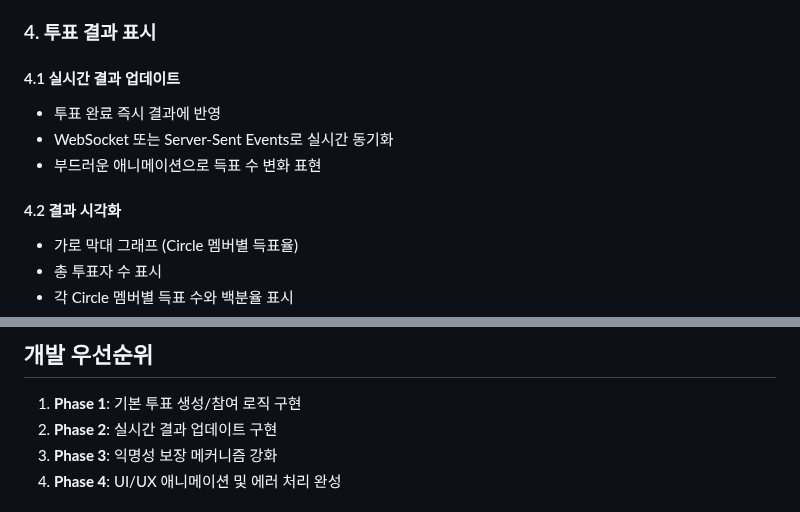
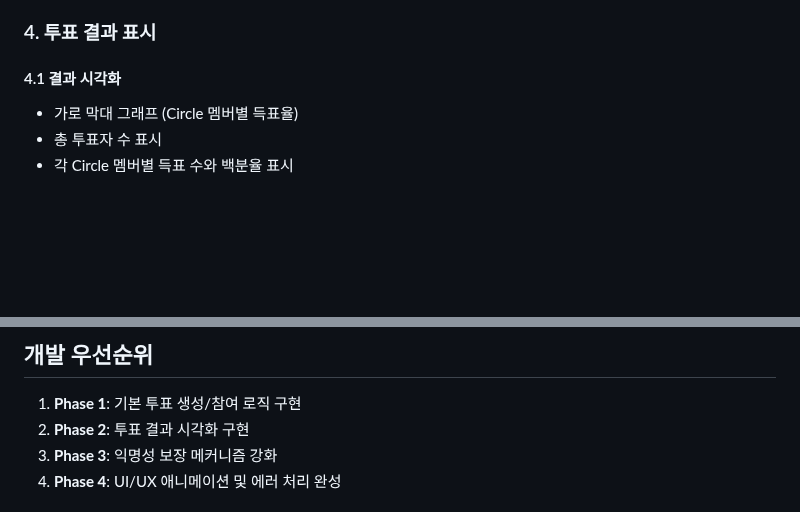
Before and after one commit to frontdoorrr/circlyapp, a Markdown page: prd/01-anonymous-voting-detailed.md, 2 parts joined by grey strips. Rendered like a GitHub page; blank space fills up the shorter version.

```diff
--- a/prd/01-anonymous-voting-detailed.md
+++ b/prd/01-anonymous-voting-detailed.md
@@ -76,12 +76,7 @@
 
 ### 4. 투표 결과 표시
 
-#### 4.1 실시간 결과 업데이트
-- 투표 완료 즉시 결과에 반영
-- WebSocket 또는 Server-Sent Events로 실시간 동기화
-- 부드러운 애니메이션으로 득표 수 변화 표현
-
-#### 4.2 결과 시각화
+#### 4.1 결과 시각화
 - 가로 막대 그래프 (Circle 멤버별 득표율)
 - 총 투표자 수 표시
 - 각 Circle 멤버별 득표 수와 백분율 표시
@@ -102,7 +97,7 @@
 
 ## 개발 우선순위
 1. **Phase 1**: 기본 투표 생성/참여 로직 구현
-2. **Phase 2**: 실시간 결과 업데이트 구현
+2. **Phase 2**: 투표 결과 시각화 구현
 3. **Phase 3**: 익명성 보장 메커니즘 강화
 4. **Phase 4**: UI/UX 애니메이션 및 에러 처리 완성
 
```
